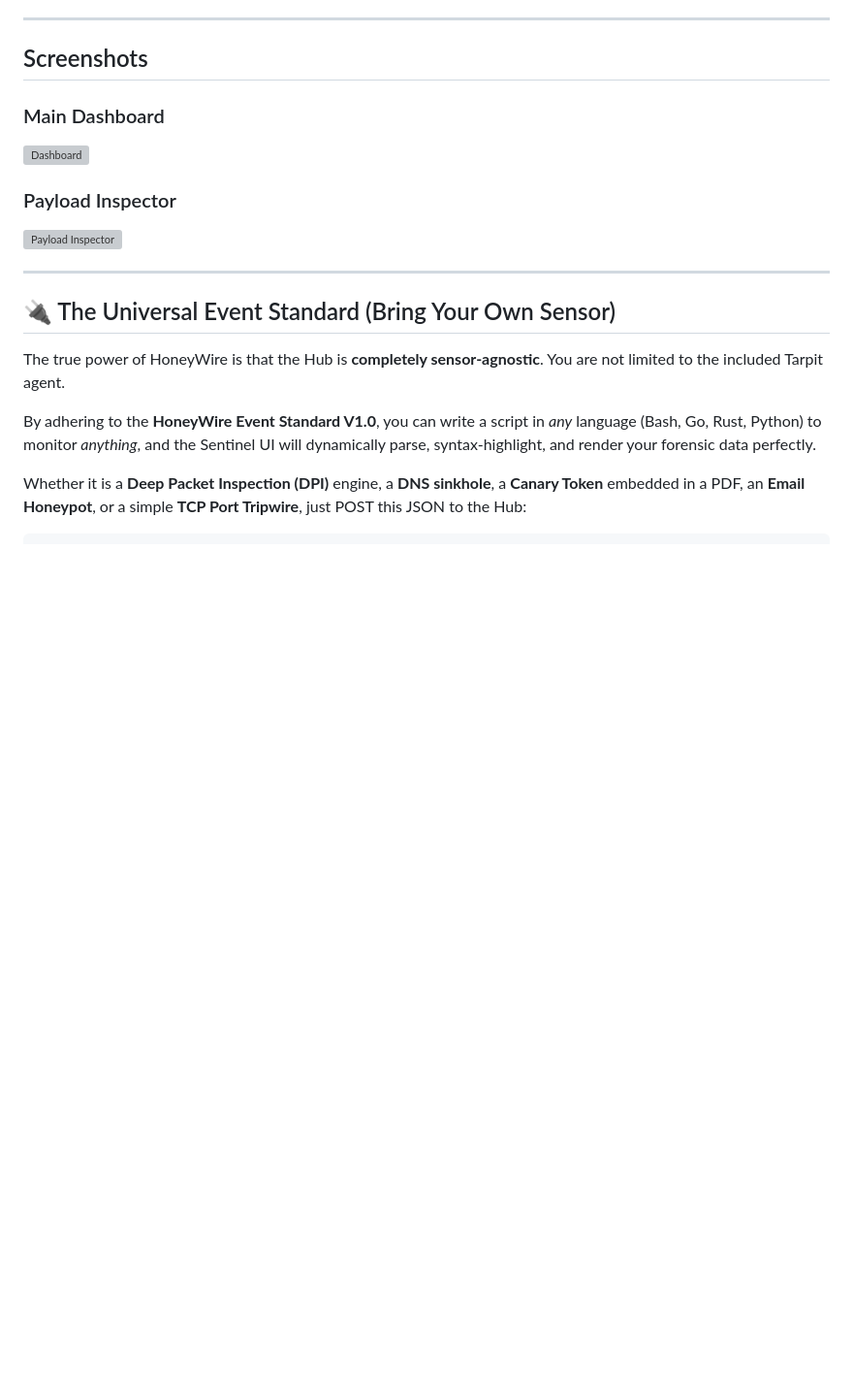
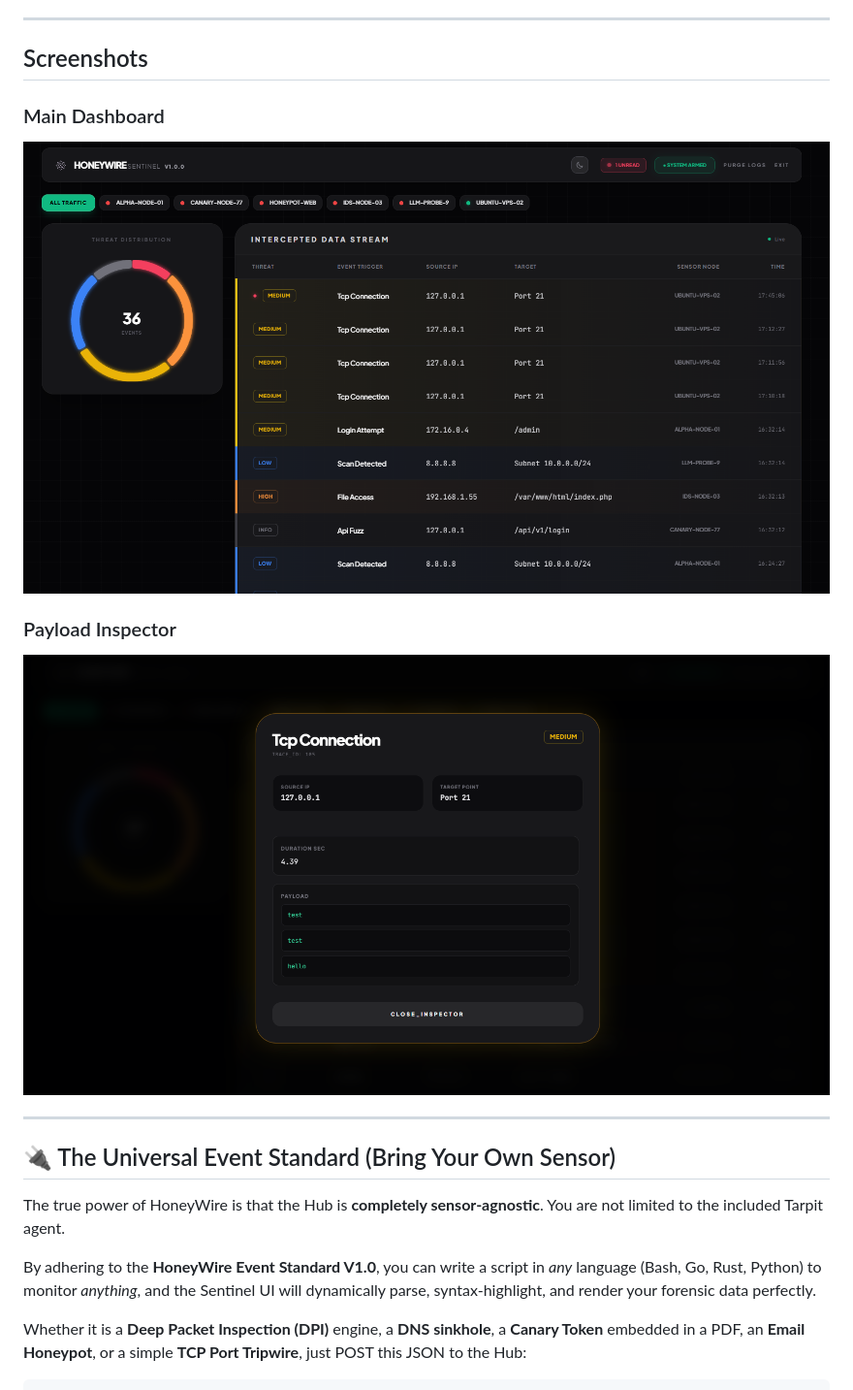
Before and after one commit to andreicscs/HoneyWire, a Markdown page: README.md, the part around the change. Shown at 97% size. Rendered like a GitHub page; blank space fills up the shorter version; grey boxes are pictures that could not be loaded.

Commit message:
Fix screenshot path typo

```diff
--- a/README.md
+++ b/README.md
@@ -31,10 +31,10 @@ There are existing lightweight honeypots, but none feature a clean, SaaS-grade d
 ## Screenshots
 
 ### Main Dashboard
-![Dashboard](screenshots/dashboard.png)
+![Dashboard](Screenshots/dashboard.png)
 
 ### Payload Inspector
-![Payload Inspector](screenshots/payload-inspector.png)
+![Payload Inspector](Screenshots/payload-inspector.png)
 
 ---
 ## 🔌 The Universal Event Standard (Bring Your Own Sensor)
```
